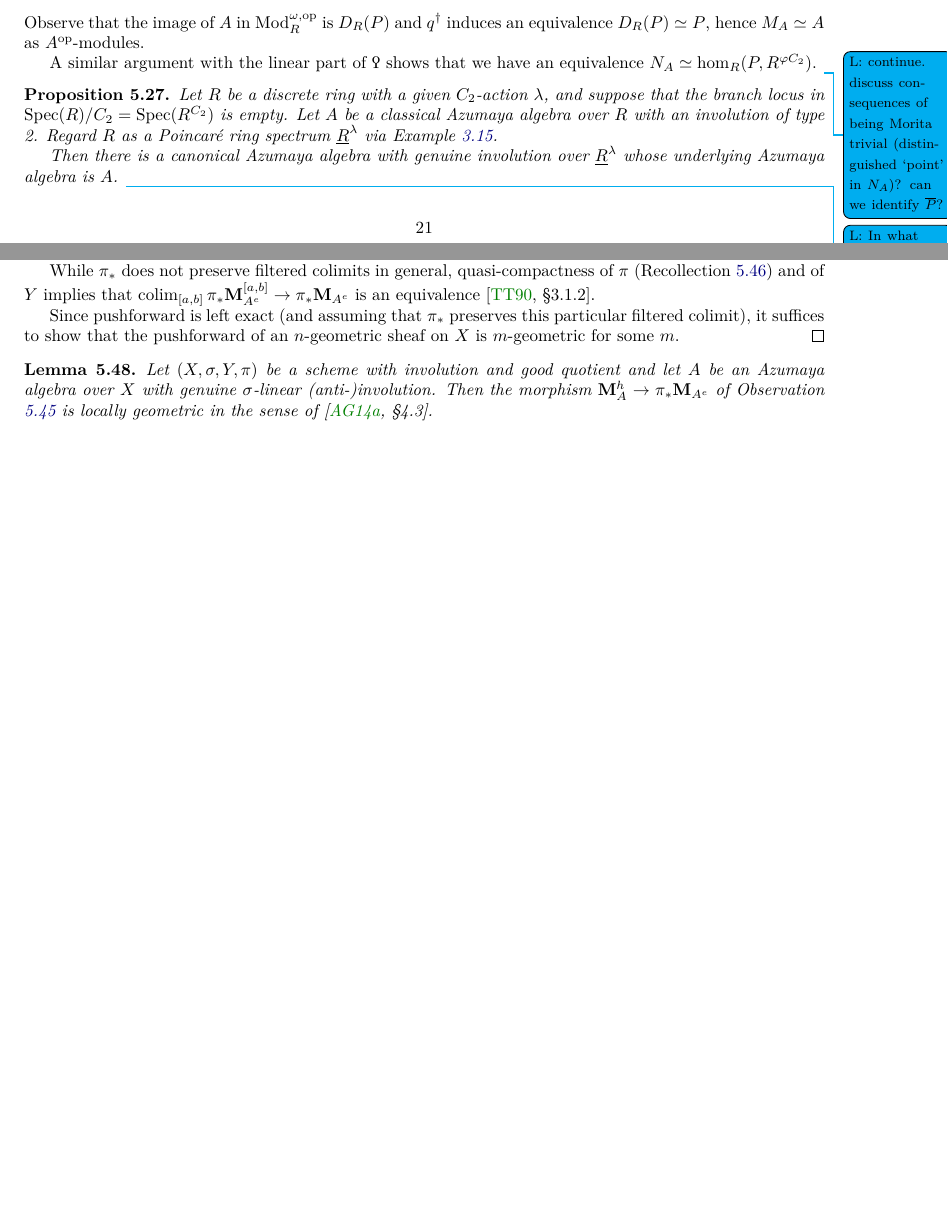
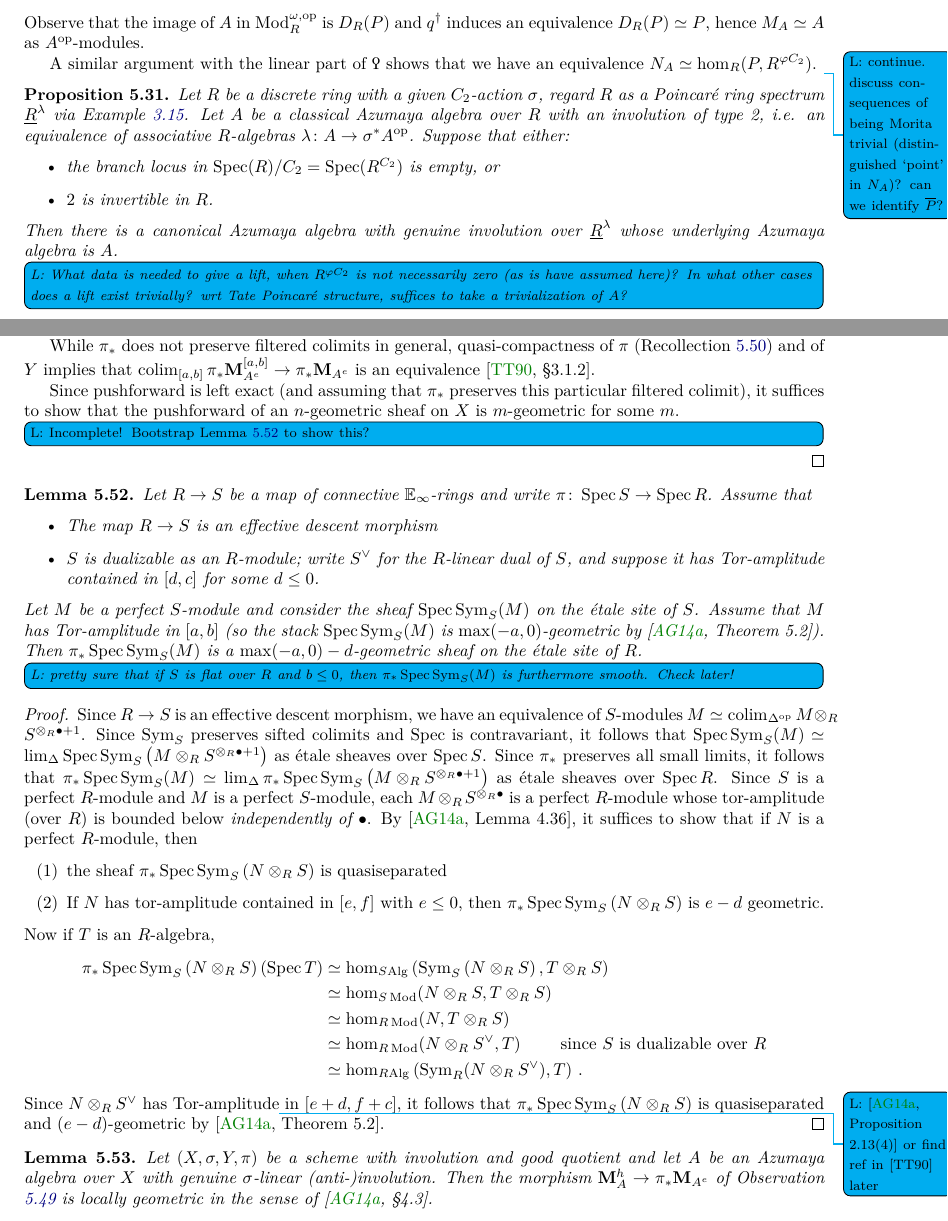
Before and after one commit to riggenbachn/PnPic, a LaTeX paper (main.tex): two parts of pages 21 and 25 of 29 before the commit and two parts of pages 22 and 26 of 31 after it, joined at a grey line, cut so that both start at the same text, the shorter picture padded with empty space. The pictures show the PDF file main.pdf that the author committed with the source.

Commit message:
pushforwards and n-geometricity?
wrote up a partial result; hoping to bootstrap it later

```diff
--- a/main.tex
+++ b/main.tex
@@ -1377,11 +1377,15 @@ Let $ R $ be an $ \EE_\infty $-ring spectrum.
 \end{example}
 
 \begin{proposition}\label{prop:classical_inv_to_genuine_inv}
-    Let $ R $ be a discrete ring with a given $ C_2 $-action $ \lambda $, and suppose that the branch locus in $ \Spec (R)/C_2 = \Spec(R^{C_2}) $ is empty.
-    Let $ A $ be a classical Azumaya algebra over $ R $ with an involution of type 2.
-    Regard $ R $ as a Poincaré ring spectrum $ \underline{R}^\lambda $ via Example \ref{ex:fixpt_Mackey_functor}.
-
-    Then there is a canonical Azumaya algebra with genuine involution over $ \underline{R}^{\lambda} $ whose underlying Azumaya algebra is $ A $. \Lucy{In what other cases does a lift exist trivially? wrt Tate Poincaré structure, suffices to take a trivialization of $ A $?}
+    Let $ R $ be a discrete ring with a given $ C_2 $-action $ \sigma $, regard $ R $ as a Poincaré ring spectrum $ \underline{R}^\lambda $ via Example \ref{ex:fixpt_Mackey_functor}.
+    Let $ A $ be a classical Azumaya algebra over $ R $ with an involution of type 2, i.e. an equivalence of associative $ R $-algebras $ \lambda \colon A \to \sigma^* A^{\op} $.
+    Suppose that either:
+    \begin{itemize}
+        \item the branch locus in $ \Spec (R)/C_2 = \Spec(R^{C_2}) $ is empty, or
+        \item $ 2 $ is invertible in $ R $.
+    \end{itemize}
+    Then there is a canonical Azumaya algebra with genuine involution over $ \underline{R}^{\lambda} $ whose underlying Azumaya algebra is $ A $.
+    \Lucyil{What data is needed to give a lift, when $ R^{\varphi C_2} $ is not necessarily zero (as is have assumed here)? In what other cases does a lift exist trivially? wrt Tate Poincaré structure, suffices to take a trivialization of $ A $?}
 \end{proposition}
 \begin{remark}
     If $ \frac{1}{2} \in R $, then $ \mathrm{Br}(\Spec R, \lambda) $ is defined \cite[p. 216]{MR1162189}.
@@ -1581,6 +1585,42 @@ Let $ R $ be an $ \EE_\infty $-ring spectrum.
     While $ \pi_* $ does not preserve filtered colimits in general, quasi-compactness of $ \pi $ (Recollection \ref{recollection:quotient_maps_are_quasicompact}) and of $ Y $ implies that $ \colim_{[a,b]} \pi_* \mathbf{M}_{A^e}^{[a,b]} \to \pi_*\mathbf{M}_{A^e} $ is an equivalence \cite[\S3.1.2]{Thomason_Trobaugh}.
 
     Since pushforward is left exact (and assuming that $ \pi_* $ preserves this particular filtered colimit), it suffices to show that the pushforward of an $ n $-geometric sheaf on $ X $ is $ m $-geometric for some $ m $.
+    \Lucyil{Incomplete! Bootstrap Lemma \ref{lemma:pushforward_rep'able_n_geometric_sheaves} to show this?}
+\end{proof}
+\begin{lemma}\label{lemma:pushforward_rep'able_n_geometric_sheaves}
+    Let $ R \to S $ be a map of connective $ \EE_\infty $-rings and write $ \pi \colon \Spec S \to \Spec R $.
+    Assume that
+    \begin{itemize}
+        \item The map $ R \to S $ is an effective descent morphism
+        \item $ S $ is dualizable as an $ R $-module; write $ S^\vee $ for the $ R $-linear dual of $ S $, and suppose it has Tor-amplitude contained in $ [d,c] $ for some $ d \leq 0 $.
+    \end{itemize}
+    Let $ M $ be a perfect $ S $-module and consider the sheaf $ \Spec \mathrm{Sym}_S(M) $ on the \'etale site of $ S $.
+    Assume that $ M $ has Tor-amplitude in $ [a,b] $ (so the stack $ \Spec \mathrm{Sym}_S(M) $ is $ \mathrm{max}(-a,0) $-geometric by \cite[Theorem 5.2]{MR3190610}).
+    Then $ \pi_* \Spec \mathrm{Sym}_S(M) $ is a $ \mathrm{max}(-a,0) - d $-geometric sheaf on the \'etale site of $ R $.
+
+    \Lucyil{pretty sure that if $ S $ is flat over $ R $ and $ b \leq 0 $, then $ \pi_* \Spec \mathrm{Sym}_S(M) $ is furthermore smooth. Check later!}
+\end{lemma}
+\begin{proof}
+    Since $ R \to S $ is an effective descent morphism, we have an equivalence of $ S $-modules $ M \simeq \colim_{\Delta^\op} M \otimes_R S^{\otimes_R \bullet + 1} $.
+    Since $ \mathrm{Sym}_S $ preserves sifted colimits and $ \Spec $ is contravariant, it follows that $ \Spec \mathrm{Sym}_S (M) \simeq \lim_{\Delta} \Spec \mathrm{Sym}_S \left(M \otimes_R S^{\otimes_R \bullet + 1} \right) $ as \'etale sheaves over $ \Spec S $.
+    Since $ \pi_* $ preserves all small limits, it follows that $ \pi_* \Spec \mathrm{Sym}_S (M) \simeq \lim_{\Delta} \pi_* \Spec \mathrm{Sym}_S \left(M \otimes_R S^{\otimes_R \bullet + 1} \right) $ as \'etale sheaves over $ \Spec R $.
+    Since $ S $ is a perfect $ R $-module and $ M $ is a perfect $ S $-module, each $ M \otimes_R S^{\otimes_R \bullet} $ is a perfect $ R $-module whose tor-amplitude (over $ R $) is bounded below \emph{independently of $ \bullet$}.
+    By \cite[Lemma 4.36]{MR3190610}, it suffices to show that if $ N $ is a perfect $ R $-module, then
+    \begin{enumerate}[label=(\arabic*)]
+        \item the sheaf $ \pi_* \Spec \mathrm{Sym}_S \left(N \otimes_R S \right) $ is quasiseparated
+        \item If $ N $ has tor-amplitude contained in $ [e, f] $ with $ e \leq 0 $, then $ \pi_* \Spec \mathrm{Sym}_S \left(N \otimes_R S \right) $ is $ e - d $ geometric.
+    \end{enumerate}
+    Now if $ T $ is an $ R $-algebra,
+    \begin{equation*}
+    \begin{split}
+         \pi_* \Spec \mathrm{Sym}_S \left(N \otimes_R S \right)(\Spec T) & \simeq \hom_{S\mathrm{Alg}}\left(\mathrm{Sym}_S \left(N \otimes_R S \right), T \otimes_R S \right) \\
+         &\simeq \hom_{S\Mod}(N \otimes_R S, T \otimes_R S) \\
+         &\simeq \hom_{R\Mod}(N, T \otimes_R S) \\
+         &\simeq \hom_{R \Mod }(N \otimes_R S^\vee, T)\qquad \text{ since $ S $ is dualizable over $ R $} \\
+         &\simeq \hom_{R\mathrm{Alg}}\left(\mathrm{Sym}_R (N \otimes_R S^\vee), T\right)\,.
+    \end{split}
+    \end{equation*}
+    Since $ N \otimes_R S^\vee $ has Tor-amplitude\Lucy{\cite[Proposition 2.13(4)]{MR3190610} or find ref in [TT90] later} in $ [e+d, f+c] $, it follows that $ \pi_* \Spec \mathrm{Sym}_S \left(N \otimes_R S \right) $ is quasiseparated and $ (e-d) $-geometric by \cite[Theorem 5.2]{MR3190610}.
 \end{proof}
 \begin{lemma}\label{lemma:hermitian_moduli_to_ordinary_moduli_is_geometric}
     Let $ (X,\sigma, Y,\pi) $ be a scheme with involution and good quotient and let $ A $ be an Azumaya algebra over $ X $ with genuine $ \sigma $-linear (anti-)involution.
```
Also changed, not shown: other.tex (+1 -0 lines), main.pdf, other.pdf.
